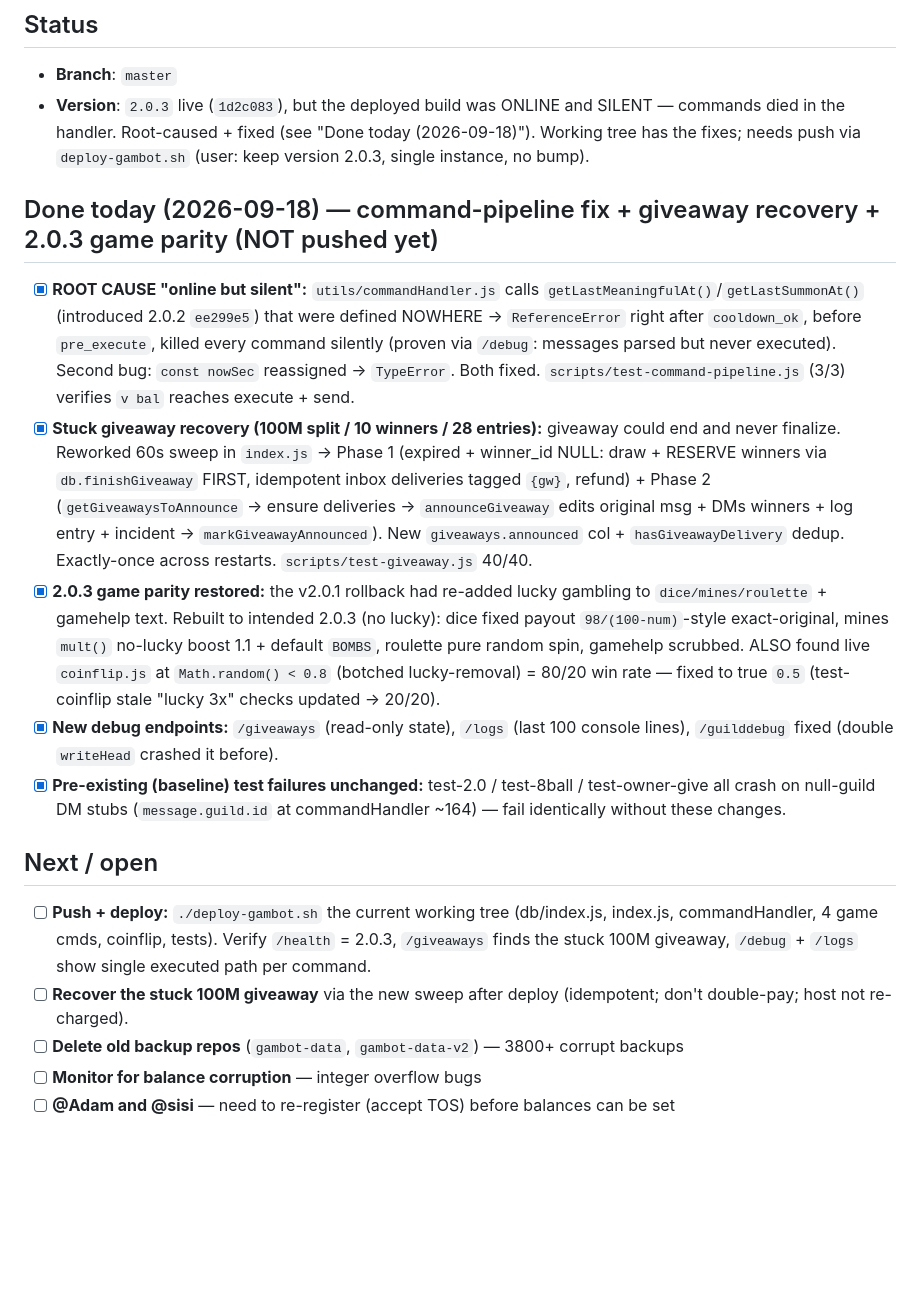
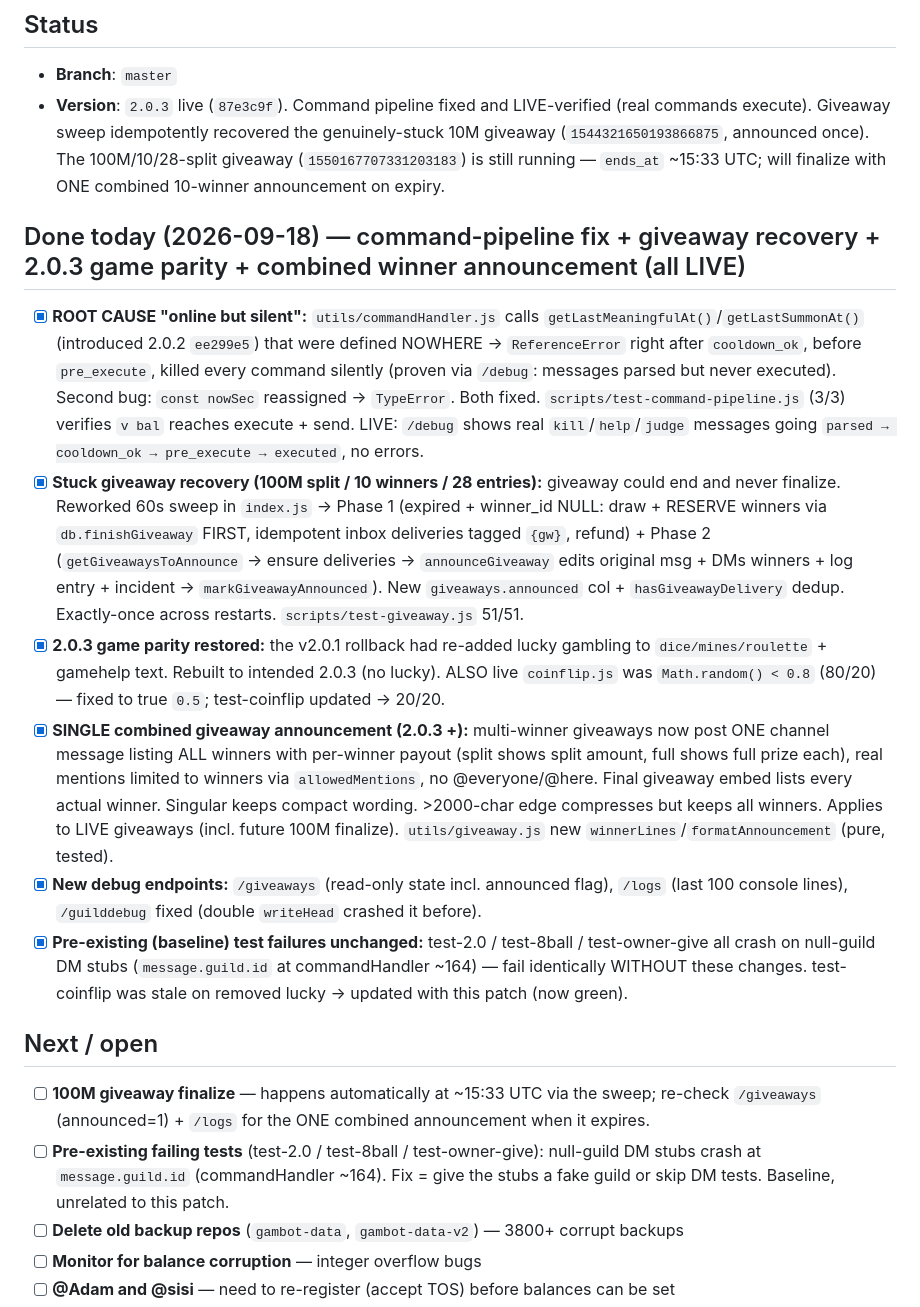
Before and after one commit to yhazmi170-jpg/gambot, a Markdown page: HANDOFF.md, the part around the change. GitHub-like rendering; blank space fills up the shorter version.

Commit message:
2.0.3: docs sync (HANDOFF) — combined giveaway announcement shipped live

```diff
--- a/HANDOFF.md
+++ b/HANDOFF.md
@@ -5,18 +5,19 @@
 
 ## Status
 - **Branch**: `master`
-- **Version**: `2.0.3` live (`1d2c083`), but the deployed build was ONLINE and SILENT — commands died in the handler. Root-caused + fixed (see "Done today (2026-09-18)"). Working tree has the fixes; needs push via `deploy-gambot.sh` (user: keep version 2.0.3, single instance, no bump).
+- **Version**: `2.0.3` live (`87e3c9f`). Command pipeline fixed and LIVE-verified (real commands execute). Giveaway sweep idempotently recovered the genuinely-stuck 10M giveaway (`1544321650193866875`, announced once). The 100M/10/28-split giveaway (`1550167707331203183`) is still running — `ends_at` ~15:33 UTC; will finalize with ONE combined 10-winner announcement on expiry.
 
-## Done today (2026-09-18) — command-pipeline fix + giveaway recovery + 2.0.3 game parity (NOT pushed yet)
-- [x] **ROOT CAUSE "online but silent":** `utils/commandHandler.js` calls `getLastMeaningfulAt()`/`getLastSummonAt()` (introduced 2.0.2 `ee299e5`) that were defined NOWHERE → `ReferenceError` right after `cooldown_ok`, before `pre_execute`, killed every command silently (proven via `/debug`: messages parsed but never executed). Second bug: `const nowSec` reassigned → `TypeError`. Both fixed. `scripts/test-command-pipeline.js` (3/3) verifies `v bal` reaches execute + send.
-- [x] **Stuck giveaway recovery (100M split / 10 winners / 28 entries):** giveaway could end and never finalize. Reworked 60s sweep in `index.js` → Phase 1 (expired + winner_id NULL: draw + RESERVE winners via `db.finishGiveaway` FIRST, idempotent inbox deliveries tagged `{gw}`, refund) + Phase 2 (`getGiveawaysToAnnounce` → ensure deliveries → `announceGiveaway` edits original msg + DMs winners + log entry + incident → `markGiveawayAnnounced`). New `giveaways.announced` col + `hasGiveawayDelivery` dedup. Exactly-once across restarts. `scripts/test-giveaway.js` 40/40.
-- [x] **2.0.3 game parity restored:** the v2.0.1 rollback had re-added lucky gambling to `dice/mines/roulette` + gamehelp text. Rebuilt to intended 2.0.3 (no lucky): dice fixed payout `98/(100-num)`-style exact-original, mines `mult()` no-lucky boost 1.1 + default `BOMBS`, roulette pure random spin, gamehelp scrubbed. ALSO found live `coinflip.js` at `Math.random() < 0.8` (botched lucky-removal) = 80/20 win rate — fixed to true `0.5` (test-coinflip stale "lucky 3x" checks updated → 20/20).
-- [x] **New debug endpoints:** `/giveaways` (read-only state), `/logs` (last 100 console lines), `/guilddebug` fixed (double `writeHead` crashed it before).
-- [x] **Pre-existing (baseline) test failures unchanged:** test-2.0 / test-8ball / test-owner-give all crash on null-guild DM stubs (`message.guild.id` at commandHandler ~164) — fail identically without these changes.
+## Done today (2026-09-18) — command-pipeline fix + giveaway recovery + 2.0.3 game parity + combined winner announcement (all LIVE)
+- [x] **ROOT CAUSE "online but silent":** `utils/commandHandler.js` calls `getLastMeaningfulAt()`/`getLastSummonAt()` (introduced 2.0.2 `ee299e5`) that were defined NOWHERE → `ReferenceError` right after `cooldown_ok`, before `pre_execute`, killed every command silently (proven via `/debug`: messages parsed but never executed). Second bug: `const nowSec` reassigned → `TypeError`. Both fixed. `scripts/test-command-pipeline.js` (3/3) verifies `v bal` reaches execute + send. LIVE: `/debug` shows real `kill`/`help`/`judge` messages going `parsed → cooldown_ok → pre_execute → executed`, no errors.
+- [x] **Stuck giveaway recovery (100M split / 10 winners / 28 entries):** giveaway could end and never finalize. Reworked 60s sweep in `index.js` → Phase 1 (expired + winner_id NULL: draw + RESERVE winners via `db.finishGiveaway` FIRST, idempotent inbox deliveries tagged `{gw}`, refund) + Phase 2 (`getGiveawaysToAnnounce` → ensure deliveries → `announceGiveaway` edits original msg + DMs winners + log entry + incident → `markGiveawayAnnounced`). New `giveaways.announced` col + `hasGiveawayDelivery` dedup. Exactly-once across restarts. `scripts/test-giveaway.js` 51/51.
+- [x] **2.0.3 game parity restored:** the v2.0.1 rollback had re-added lucky gambling to `dice/mines/roulette` + gamehelp text. Rebuilt to intended 2.0.3 (no lucky). ALSO live `coinflip.js` was `Math.random() < 0.8` (80/20) — fixed to true `0.5`; test-coinflip updated → 20/20.
+- [x] **SINGLE combined giveaway announcement (2.0.3 +):** multi-winner giveaways now post ONE channel message listing ALL winners with per-winner payout (split shows split amount, full shows full prize each), real mentions limited to winners via `allowedMentions`, no @everyone/@here. Final giveaway embed lists every actual winner. Singular keeps compact wording. >2000-char edge compresses but keeps all winners. Applies to LIVE giveaways (incl. future 100M finalize). `utils/giveaway.js` new `winnerLines`/`formatAnnouncement` (pure, tested).
+- [x] **New debug endpoints:** `/giveaways` (read-only state incl. announced flag), `/logs` (last 100 console lines), `/guilddebug` fixed (double `writeHead` crashed it before).
+- [x] **Pre-existing (baseline) test failures unchanged:** test-2.0 / test-8ball / test-owner-give all crash on null-guild DM stubs (`message.guild.id` at commandHandler ~164) — fail identically WITHOUT these changes. test-coinflip was stale on removed lucky → updated with this patch (now green).
 
 ## Next / open
-- [ ] **Push + deploy:** `./deploy-gambot.sh` the current working tree (db/index.js, index.js, commandHandler, 4 game cmds, coinflip, tests). Verify `/health` = 2.0.3, `/giveaways` finds the stuck 100M giveaway, `/debug` + `/logs` show single executed path per command.
-- [ ] **Recover the stuck 100M giveaway** via the new sweep after deploy (idempotent; don't double-pay; host not re-charged).
+- [ ] **100M giveaway finalize** — happens automatically at ~15:33 UTC via the sweep; re-check `/giveaways` (announced=1) + `/logs` for the ONE combined announcement when it expires.
+- [ ] **Pre-existing failing tests** (test-2.0 / test-8ball / test-owner-give): null-guild DM stubs crash at `message.guild.id` (commandHandler ~164). Fix = give the stubs a fake guild or skip DM tests. Baseline, unrelated to this patch.
 - [ ] **Delete old backup repos** (`gambot-data`, `gambot-data-v2`) — 3800+ corrupt backups
 - [ ] **Monitor for balance corruption** — integer overflow bugs
 - [ ] **@Adam and @sisi** — need to re-register (accept TOS) before balances can be set
```
